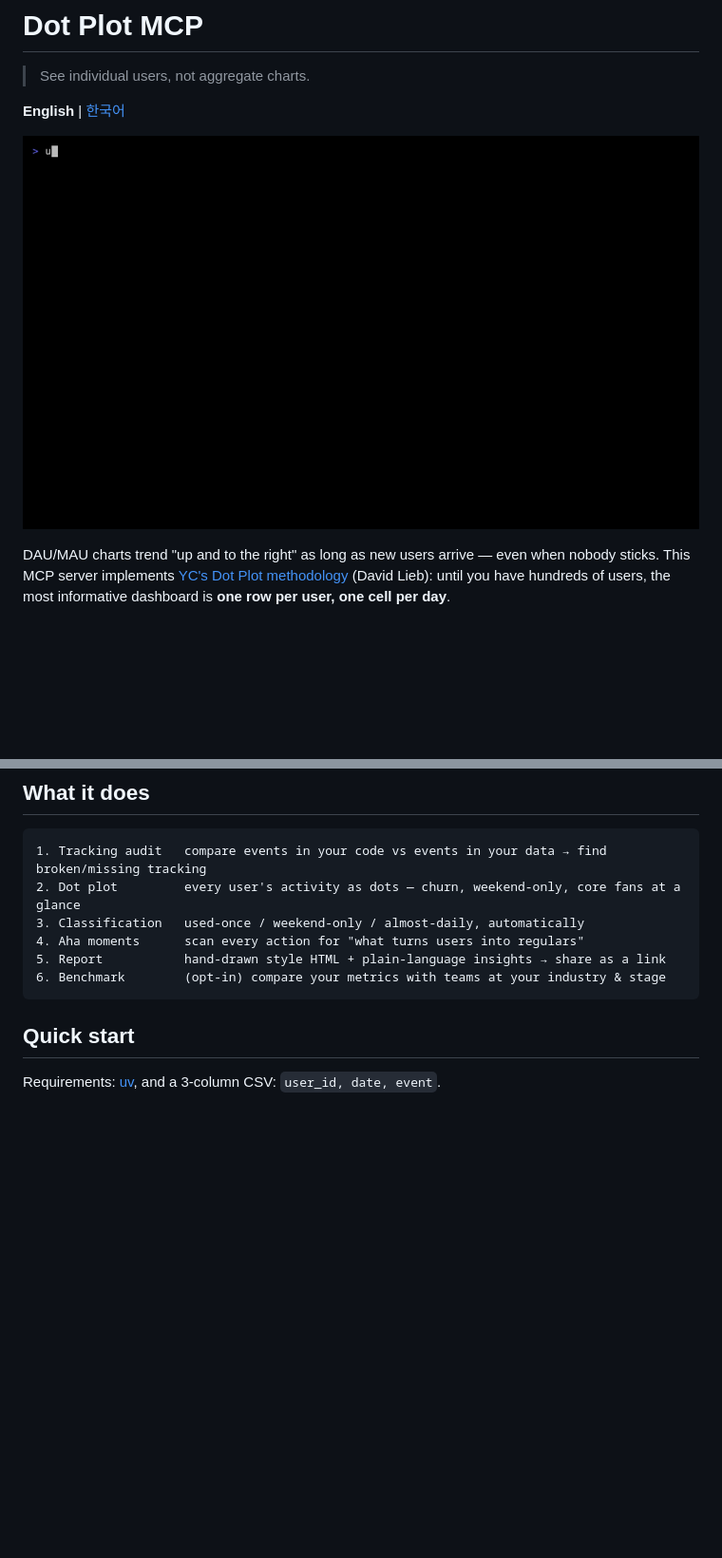
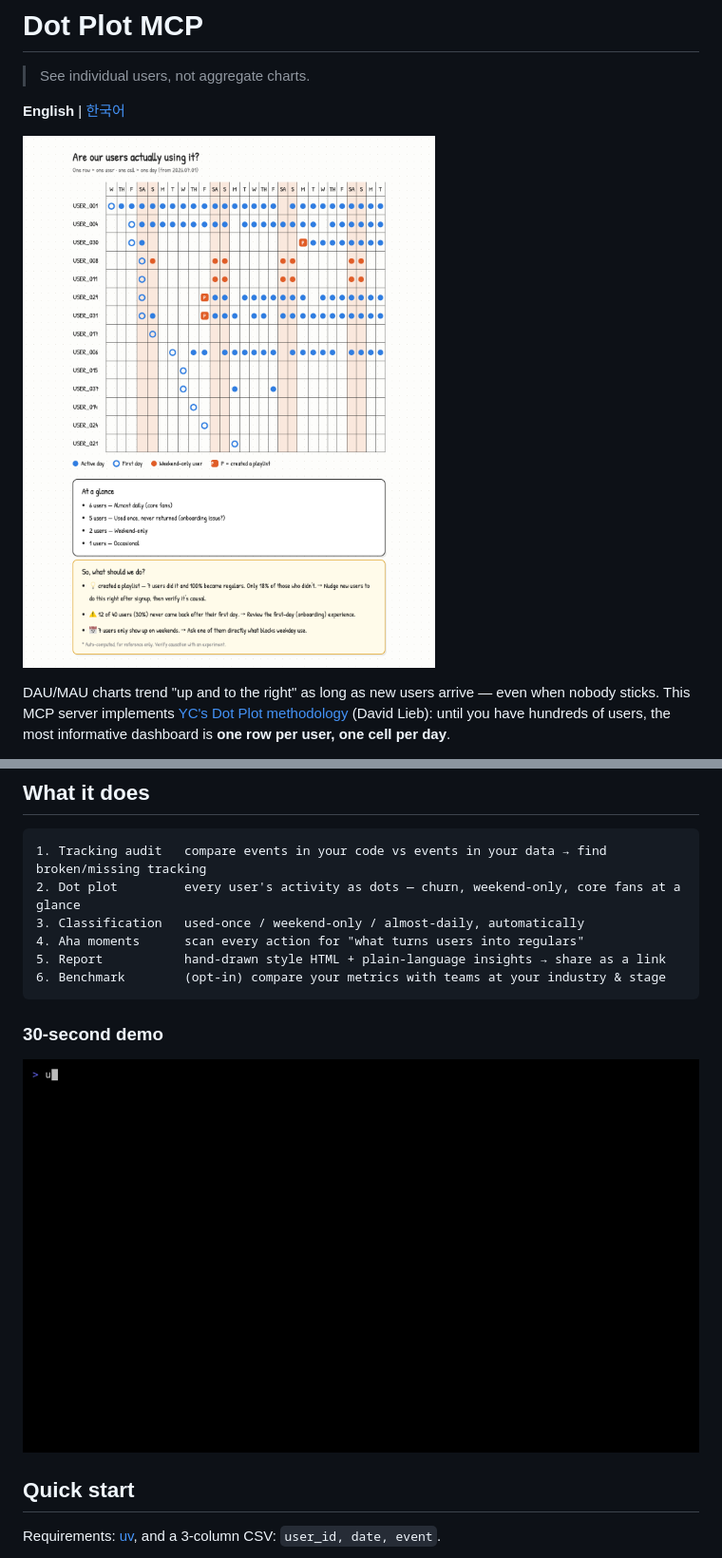
Before and after one commit to brownglasses/dotplot-mcp, a Markdown page: README.md, 2 parts joined by grey strips. Shown at 95% size. Rendered like a GitHub page; pictures changed too: .github/report.png (added); blank space fills up the shorter version.

Commit message:
README hero: report screenshot front and center, demo GIF below
Co-Authored-By: Claude Opus 5 <noreply@anthropic.com>

````diff
--- a/README.md
+++ b/README.md
@@ -4,7 +4,7 @@
 
 **English** | [한국어](README.ko.md)
 
-![demo](.github/demo.gif)
+![report](.github/report.png)
 
 DAU/MAU charts trend "up and to the right" as long as new users arrive — even
 when nobody sticks. This MCP server implements
@@ -25,6 +25,10 @@ Statistics never come from an LLM, so they are never wrong.
 5. Report           hand-drawn style HTML + plain-language insights → share as a link
 6. Benchmark        (opt-in) compare your metrics with teams at your industry & stage
 ```
+
+### 30-second demo
+
+![demo](.github/demo.gif)
 
 ## Quick start
 
````
Also changed, not shown: README.ko.md (+5 -1 lines).
